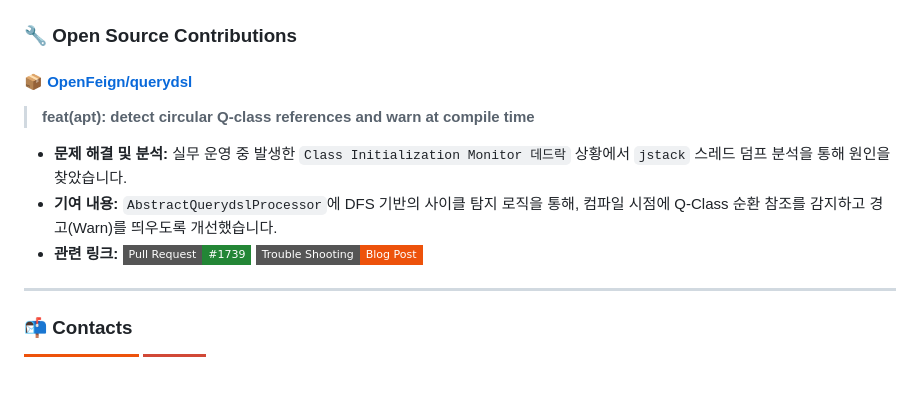
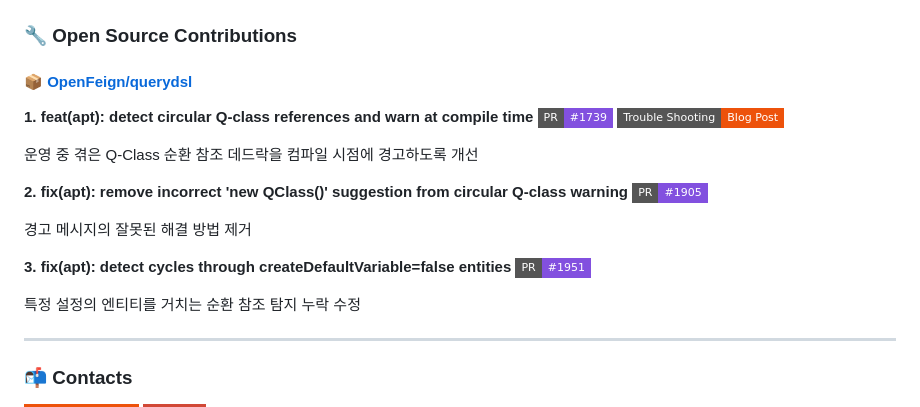
Before and after one commit to o54711254/o54711254, a Markdown page: README.md, the part around one of its changes. Rendered like a GitHub page; badges without logos; blank space fills up the shorter version.

```diff
--- a/README.md
+++ b/README.md
@@ -24,12 +24,22 @@
 ### 🔧 Open Source Contributions
 
 #### 📦 [OpenFeign/querydsl](https://github.com/OpenFeign/querydsl)
-> **feat(apt): detect circular Q-class references and warn at compile time**
 
-* **문제 해결 및 분석:** 실무 운영 중 발생한 `Class Initialization Monitor 데드락` 상황에서 `jstack` 스레드 덤프 분석을 통해 원인을 찾았습니다.
-* **기여 내용:** `AbstractQuerydslProcessor`에 DFS 기반의 사이클 탐지 로직을 통해, 컴파일 시점에 Q-Class 순환 참조를 감지하고 경고(Warn)를 띄우도록 개선했습니다.
-* **관련 링크:** <a href="https://github.com/OpenFeign/querydsl/pull/1739" target="_blank"><img src="https://img.shields.io/badge/Pull%20Request-%231739-238636?style=flat-square&logo=github&logoColor=white"></a>
-  <a href="https://5g-0.tistory.com/91" target="_blank"><img src="https://img.shields.io/badge/Trouble%20Shooting-Blog%20Post-ED520B?style=flat-square&logo=tistory&logoColor=white"></a>
+**1. feat(apt): detect circular Q-class references and warn at compile time**
+<a href="https://github.com/OpenFeign/querydsl/pull/1739" target="_blank"><img src="https://img.shields.io/badge/PR-%231739-8250DF?style=flat-square&logo=github&logoColor=white"></a>
+<a href="https://5g-0.tistory.com/91" target="_blank"><img src="https://img.shields.io/badge/Trouble%20Shooting-Blog%20Post-ED520B?style=flat-square&logo=tistory&logoColor=white"></a>
+
+운영 중 겪은 Q-Class 순환 참조 데드락을 컴파일 시점에 경고하도록 개선
+
+**2. fix(apt): remove incorrect 'new QClass()' suggestion from circular Q-class warning**
+<a href="https://github.com/OpenFeign/querydsl/pull/1905" target="_blank"><img src="https://img.shields.io/badge/PR-%231905-8250DF?style=flat-square&logo=github&logoColor=white"></a>
+
+경고 메시지의 잘못된 해결 방법 제거
+
+**3. fix(apt): detect cycles through createDefaultVariable=false entities**
+<a href="https://github.com/OpenFeign/querydsl/pull/1951" target="_blank"><img src="https://img.shields.io/badge/PR-%231951-8250DF?style=flat-square&logo=github&logoColor=white"></a>
+
+특정 설정의 엔티티를 거치는 순환 참조 탐지 누락 수정
 
 ---
 
```
Also changed, not shown: other parts of README.md (+1 -1 lines).
